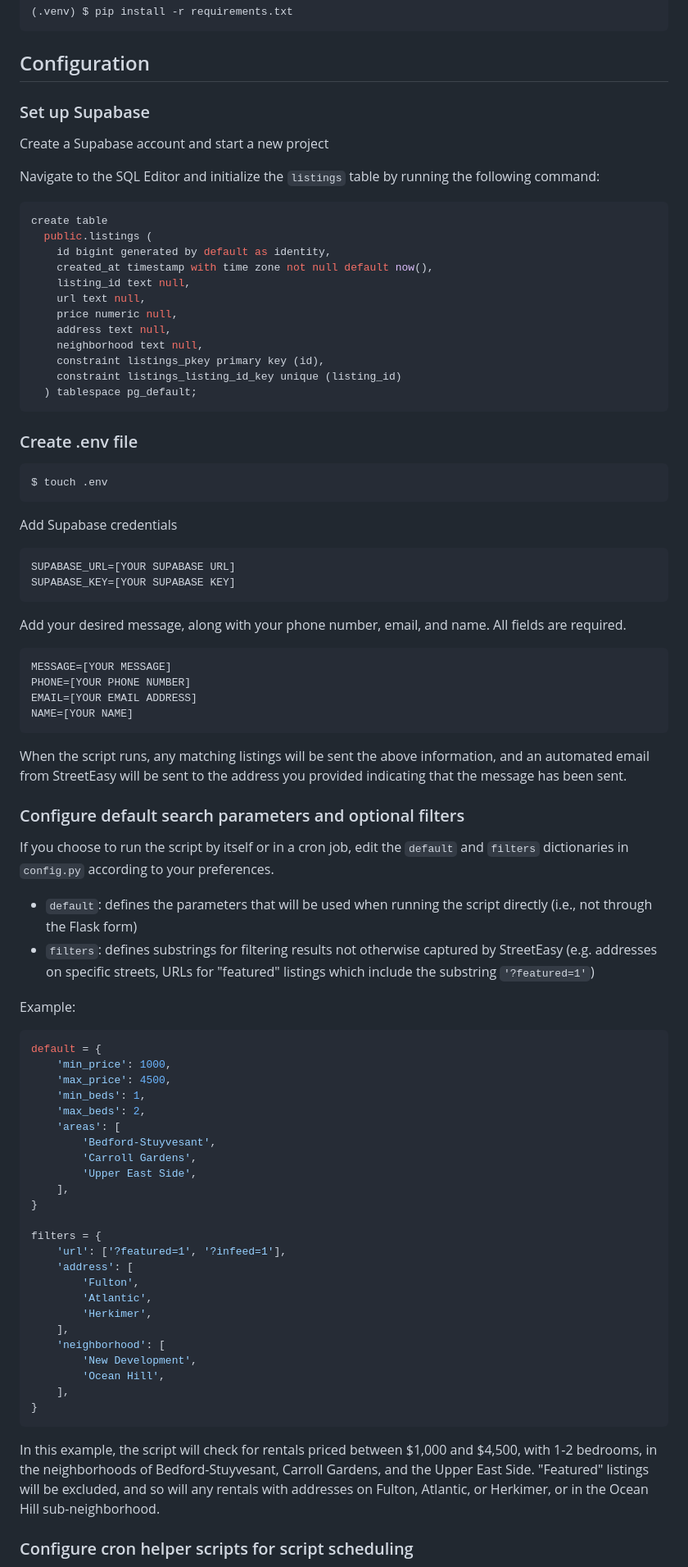
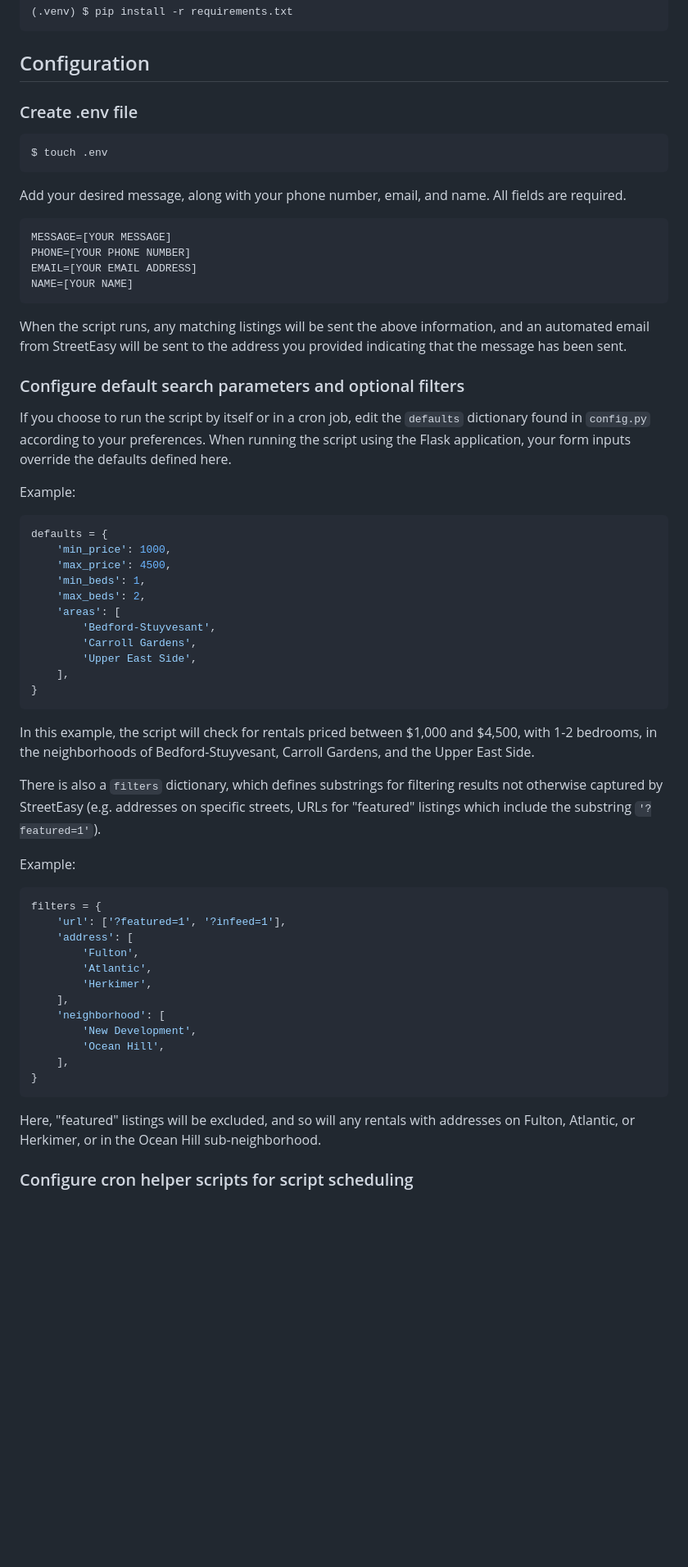
Before and after one commit to v13b9/streeteasy-monitor, a Markdown page: README.md, the part around one of its changes. Shown at 82% size. Drawn GitHub-style; blank space fills up the shorter version.

Commit message:
Add disclaimer, adapt README to SQLite, other minor README edits

````diff
--- a/README.md
+++ b/README.md
@@ -90,33 +89,10 @@ $ pyenv local .venv
 ```
 
 ## Configuration
-### Set up Supabase
-Create a Supabase account and start a new project
-
-Navigate to the SQL Editor and initialize the `listings` table by running the following command:
-```sql
-create table
-  public.listings (
-    id bigint generated by default as identity,
-    created_at timestamp with time zone not null default now(),
-    listing_id text null,
-    url text null,
-    price numeric null,
-    address text null,
-    neighborhood text null,
-    constraint listings_pkey primary key (id),
-    constraint listings_listing_id_key unique (listing_id)
-  ) tablespace pg_default;
-```
 
 ### Create .env file
 ```bash
 $ touch .env
-```
-Add Supabase credentials
-```
-SUPABASE_URL=[YOUR SUPABASE URL]
-SUPABASE_KEY=[YOUR SUPABASE KEY]
 ```
 
 Add your desired message, along with your phone number, email, and name. All fields are required.
@@ -129,15 +105,12 @@ NAME=[YOUR NAME]
 When the script runs, any matching listings will be sent the above information, and an automated email from StreetEasy will be sent to the address you provided indicating that the message has been sent.
 
 ### Configure default search parameters and optional filters
-If you choose to run the script by itself or in a cron job, edit the `default` and `filters` dictionaries in `config.py` according to your preferences.
-
-- `default`: defines the parameters that will be used when running the script directly (i.e., not through the Flask form)
-- `filters`: defines substrings for filtering results not otherwise captured by StreetEasy (e.g. addresses on specific streets, URLs for "featured" listings which include the substring `'?featured=1'`)
+If you choose to run the script by itself or in a cron job, edit the `defaults` dictionary found in `config.py` according to your preferences. When running the script using the Flask application, your form inputs override the defaults defined here.
 
 Example:
 
 ```python
-default = {
+defaults = {
     'min_price': 1000,
     'max_price': 4500,
     'min_beds': 1,
@@ -148,7 +121,14 @@ default = {
         'Upper East Side',
     ],
 }
+```
+In this example, the script will check for rentals priced between $1,000 and $4,500, with 1-2 bedrooms, in the neighborhoods of Bedford-Stuyvesant, Carroll Gardens, and the Upper East Side.
 
+There is also a `filters` dictionary, which defines substrings for filtering results not otherwise captured by StreetEasy (e.g. addresses on specific streets, URLs for "featured" listings which include the substring `'?featured=1'`).
+
+Example:
+
+```python
 filters = {
     'url': ['?featured=1', '?infeed=1'],
     'address': [
@@ -162,6 +142,6 @@ filters = {
     ],
 }
 ```
-In this example, the script will check for rentals priced between $1,000 and $4,500, with 1-2 bedrooms, in the neighborhoods of Bedford-Stuyvesant, Carroll Gardens, and the Upper East Side. "Featured" listings will be excluded, and so will any rentals with addresses on Fulton, Atlantic, or Herkimer, or in the Ocean Hill sub-neighborhood.
+ Here, "featured" listings will be excluded, and so will any rentals with addresses on Fulton, Atlantic, or Herkimer, or in the Ocean Hill sub-neighborhood.
 
 ### Configure cron helper scripts for script scheduling
````
Also changed, not shown: other parts of README.md (+9 -3 lines).
